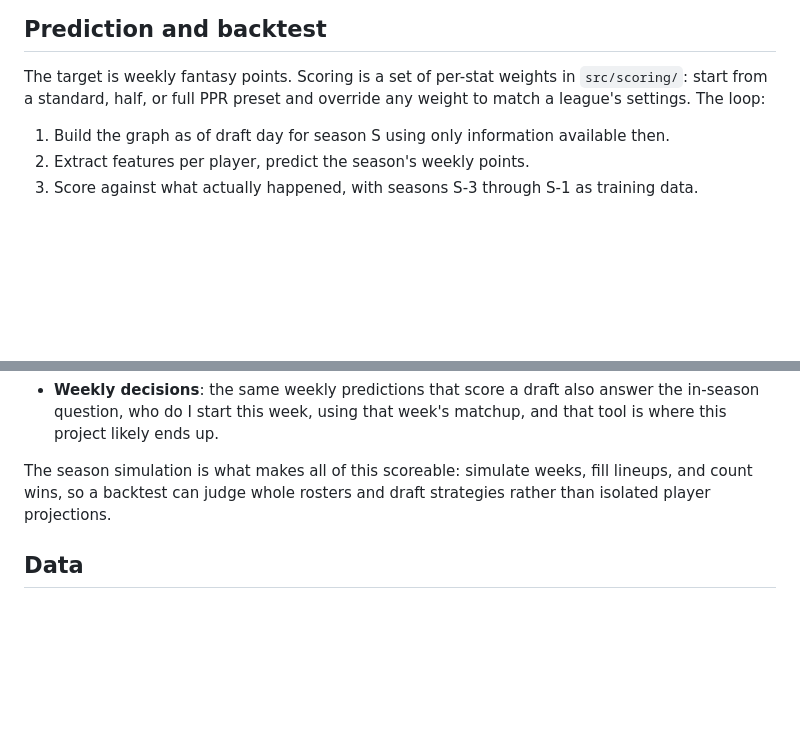
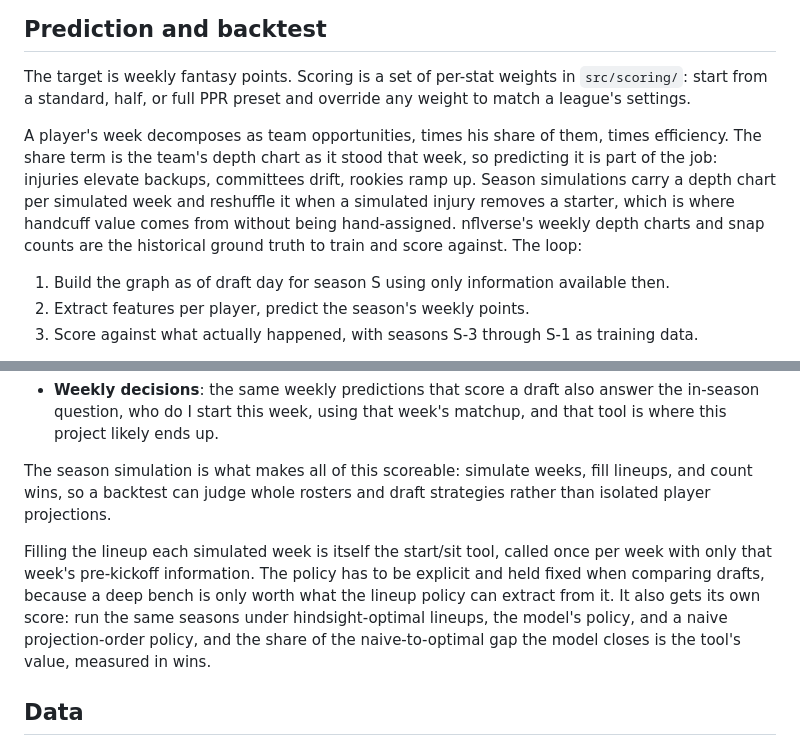
Before and after one commit to mattkindy/depth-chart, a Markdown page: README.md, 2 parts joined by grey strips. GitHub-like rendering; blank space fills up the shorter version.

Commit message:
docs: make weekly NFL depth chart prediction part of the target

```diff
--- a/README.md
+++ b/README.md
@@ -53,7 +53,16 @@ a point in time. Examples worth testing early:
 
 The target is weekly fantasy points. Scoring is a set of per-stat
 weights in `src/scoring/`: start from a standard, half, or full PPR
-preset and override any weight to match a league's settings. The loop:
+preset and override any weight to match a league's settings.
+
+A player's week decomposes as team opportunities, times his share of
+them, times efficiency. The share term is the team's depth chart as it
+stood that week, so predicting it is part of the job: injuries elevate
+backups, committees drift, rookies ramp up. Season simulations carry a
+depth chart per simulated week and reshuffle it when a simulated injury
+removes a starter, which is where handcuff value comes from without
+being hand-assigned. nflverse's weekly depth charts and snap counts are
+the historical ground truth to train and score against. The loop:
 
 1. Build the graph as of draft day for season S using only information
    available then.
@@ -100,6 +109,15 @@ The season simulation is what makes all of this scoreable: simulate
 weeks, fill lineups, and count wins, so a backtest can judge whole
 rosters and draft strategies rather than isolated player projections.
 
+Filling the lineup each simulated week is itself the start/sit tool,
+called once per week with only that week's pre-kickoff information. The
+policy has to be explicit and held fixed when comparing drafts, because
+a deep bench is only worth what the lineup policy can extract from it.
+It also gets its own score: run the same seasons under
+hindsight-optimal lineups, the model's policy, and a naive
+projection-order policy, and the share of the naive-to-optimal gap the
+model closes is the tool's value, measured in wins.
+
 ## Data
 
 - **nflverse** publishes weekly player stats, rosters, and schedules as
```
